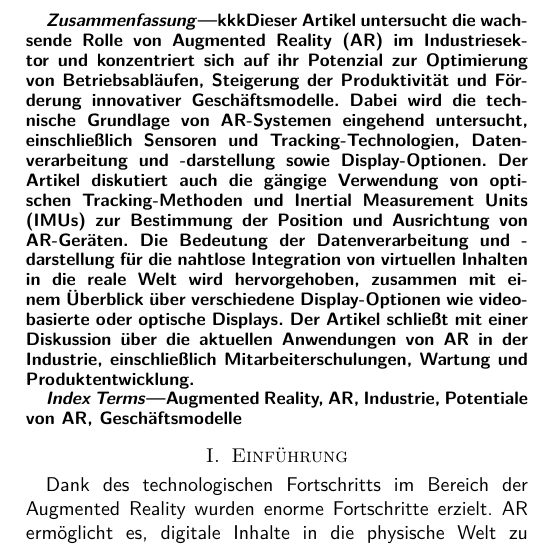
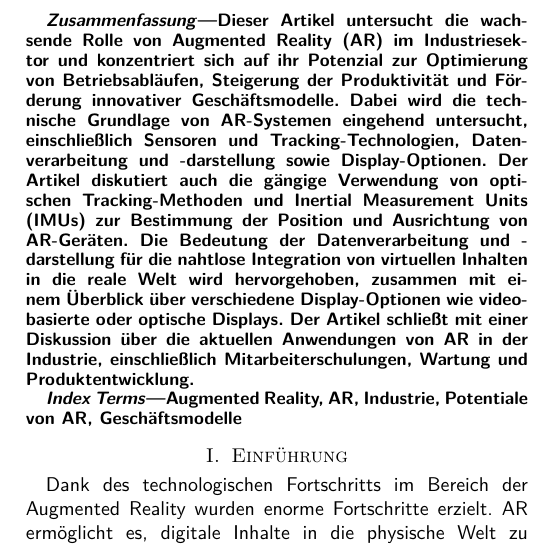
Before and after one commit to simonqune/Textsatzsysteme, a LaTeX paper (main.tex): part of one column of page 1 of 8, cut so that both start at the same text. Compiled offline with pdfLaTeX.

Commit message:
Revert "fix?"
This reverts commit 452f9a331e0b13c6bfb1c6c6707b2ac530397ff8.

```diff
--- a/main.tex
+++ b/main.tex
@@ -63,7 +63,7 @@
 \begin{document}
 \maketitle
 \begin{abstract}
-	kkkDieser Artikel untersucht die wachsende Rolle von Augmented Reality (AR) im Industriesektor
+	Dieser Artikel untersucht die wachsende Rolle von Augmented Reality (AR) im Industriesektor
 	und konzentriert sich auf ihr Potenzial zur Optimierung von Betriebsabläufen,
 	Steigerung der Produktivität und Förderung innovativer Geschäftsmodelle.
 	Dabei wird die technische Grundlage von AR-Systemen eingehend untersucht,
```
Also changed, not shown: main.pdf, 5 other files.
